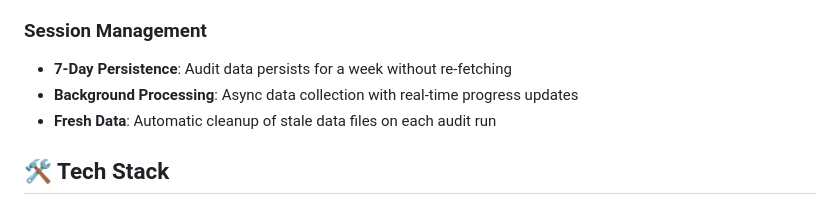
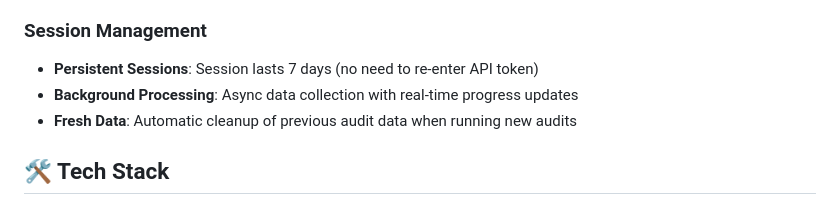
Before and after one commit to jpang007/segment-audit, a Markdown page: README.md, the part around the change. Drawn GitHub-style.

```diff
--- a/README.md
+++ b/README.md
@@ -129,9 +129,9 @@ python3 app.py
 - **No Framework Overhead**: Pure vanilla JavaScript for fast load times
 
 ### Session Management
-- **7-Day Persistence**: Audit data persists for a week without re-fetching
+- **Persistent Sessions**: Session lasts 7 days (no need to re-enter API token)
 - **Background Processing**: Async data collection with real-time progress updates
-- **Fresh Data**: Automatic cleanup of stale data files on each audit run
+- **Fresh Data**: Automatic cleanup of previous audit data when running new audits
 
 ## 🛠️ Tech Stack
 
```
